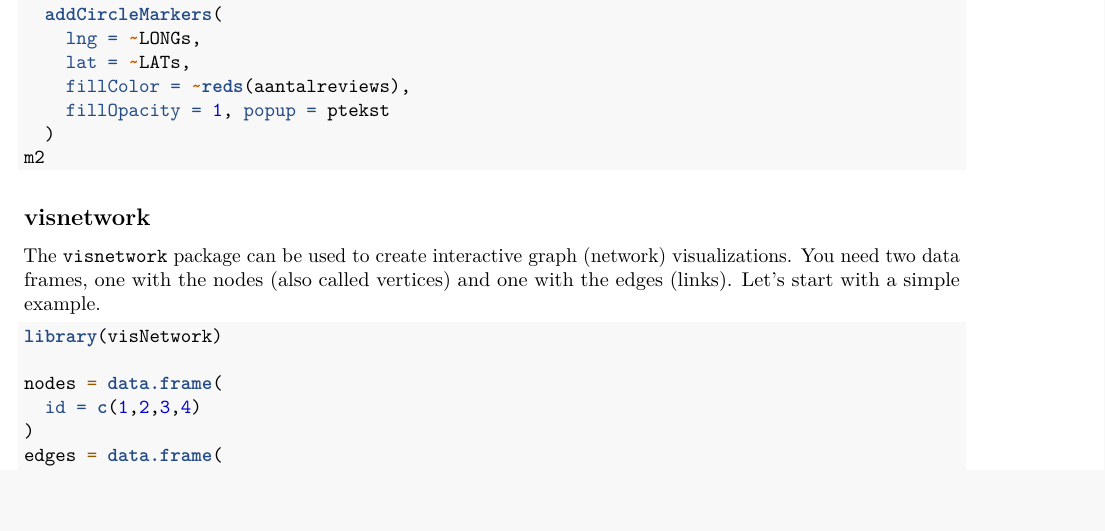
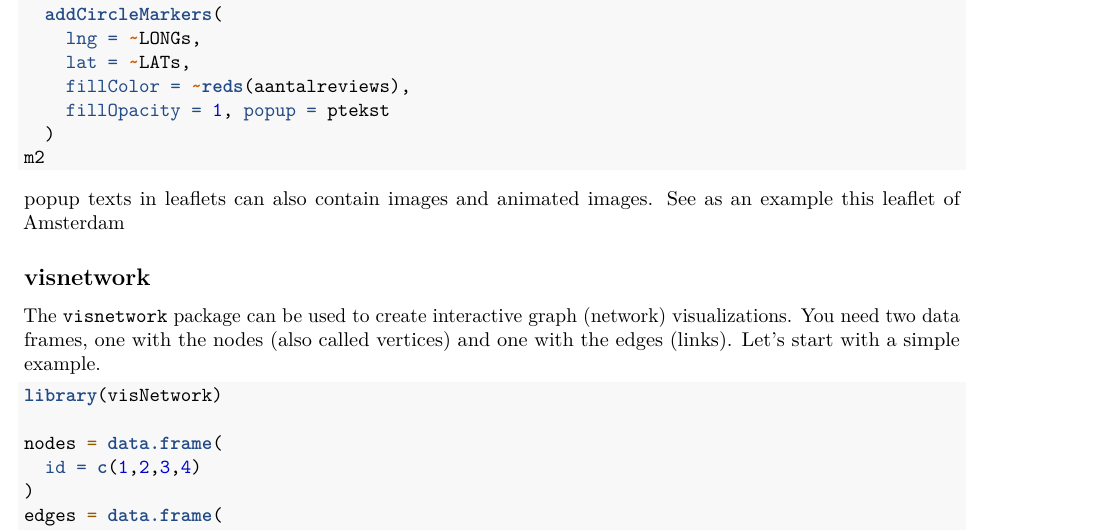
Before and after one commit to longhowlam/MeasureCampWorkshop, an R Markdown document (MeasureCamp_R_Workshop.Rmd): part of page 31 of 43, cut so that both start at the same text, the shorter picture padded with empty space. Rendered offline with R 4.5, knitr and Pandoc, then LaTeX, with nearby package versions; code that draws random numbers runs with fixed seeds of ours.

Commit message:
leaflet animated example

````diff
--- a/MeasureCamp_R_Workshop.Rmd
+++ b/MeasureCamp_R_Workshop.Rmd
@@ -1491,6 +1491,10 @@ m2 = m2 %>%
   )
 m2
 ```
+
+popup texts in leaflets can also contain images and animated images. See as an example [this leaflet of Amsterdam](http://www.lhldsd.nl/AmsterdamWijkenOverzichtAnimated.html)
+
+
 
 ## visnetwork
 
````
